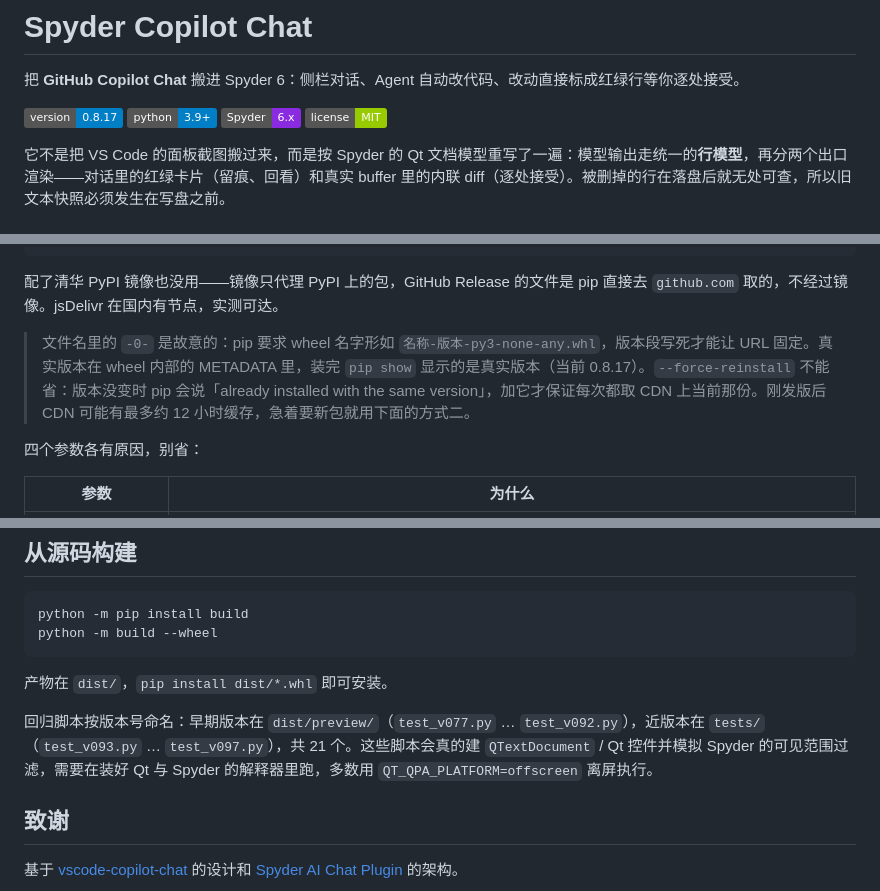
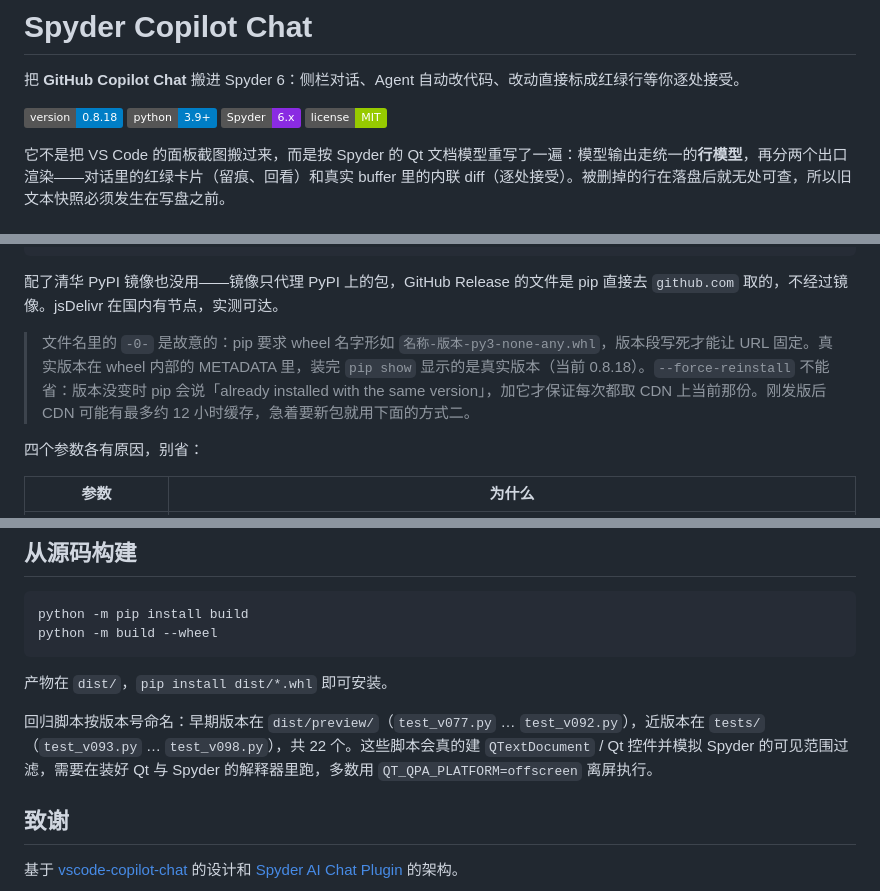
Before and after one commit to 2818194829/SpyderCopilotChat, a Markdown page: README.md, 3 parts joined by grey strips. Drawn GitHub-style; badges without logos.

```diff
--- a/README.md
+++ b/README.md
@@ -2,7 +2,7 @@
 
 把 **GitHub Copilot Chat** 搬进 Spyder 6：侧栏对话、Agent 自动改代码、改动直接标成红绿行等你逐处接受。
 
-![version](https://img.shields.io/badge/version-0.8.17-blue)
+![version](https://img.shields.io/badge/version-0.8.18-blue)
 ![python](https://img.shields.io/badge/python-3.9%2B-blue)
 ![spyder](https://img.shields.io/badge/Spyder-6.x-8A2BE2)
 ![license](https://img.shields.io/badge/license-MIT-green)
@@ -28,7 +28,7 @@ error: connection-timeout
 
 配了清华 PyPI 镜像也没用——镜像只代理 PyPI 上的包，GitHub Release 的文件是 pip 直接去 `github.com` 取的，不经过镜像。jsDelivr 在国内有节点，实测可达。
 
-> 文件名里的 `-0-` 是故意的：pip 要求 wheel 名字形如 `名称-版本-py3-none-any.whl`，版本段写死才能让 URL 固定。真实版本在 wheel 内部的 METADATA 里，装完 `pip show` 显示的是真实版本（当前 0.8.17）。`--force-reinstall` 不能省：版本没变时 pip 会说「already installed with the same version」，加它才保证每次都取 CDN 上当前那份。刚发版后 CDN 可能有最多约 12 小时缓存，急着要新包就用下面的方式二。
+> 文件名里的 `-0-` 是故意的：pip 要求 wheel 名字形如 `名称-版本-py3-none-any.whl`，版本段写死才能让 URL 固定。真实版本在 wheel 内部的 METADATA 里，装完 `pip show` 显示的是真实版本（当前 0.8.18）。`--force-reinstall` 不能省：版本没变时 pip 会说「already installed with the same version」，加它才保证每次都取 CDN 上当前那份。刚发版后 CDN 可能有最多约 12 小时缓存，急着要新包就用下面的方式二。
 
 四个参数各有原因，别省：
 
@@ -370,7 +381,7 @@ python -m build --wheel
 
 产物在 `dist/`，`pip install dist/*.whl` 即可安装。
 
-回归脚本按版本号命名：早期版本在 `dist/preview/`（`test_v077.py` … `test_v092.py`），近版本在 `tests/`（`test_v093.py` … `test_v097.py`），共 21 个。这些脚本会真的建 `QTextDocument` / Qt 控件并模拟 Spyder 的可见范围过滤，需要在装好 Qt 与 Spyder 的解释器里跑，多数用 `QT_QPA_PLATFORM=offscreen` 离屏执行。
+回归脚本按版本号命名：早期版本在 `dist/preview/`（`test_v077.py` … `test_v092.py`），近版本在 `tests/`（`test_v093.py` … `test_v098.py`），共 22 个。这些脚本会真的建 `QTextDocument` / Qt 控件并模拟 Spyder 的可见范围过滤，需要在装好 Qt 与 Spyder 的解释器里跑，多数用 `QT_QPA_PLATFORM=offscreen` 离屏执行。
 
 ## 致谢
 
```
Also changed, not shown: other parts of README.md (+11 -0 lines), CHANGELOG.md (+17 -0 lines), docs/images/fence-render-after-dark.png (added), docs/images/fence-render-after-light.png (added), docs/images/fence-render-before-dark.png (added), 6 other files.
